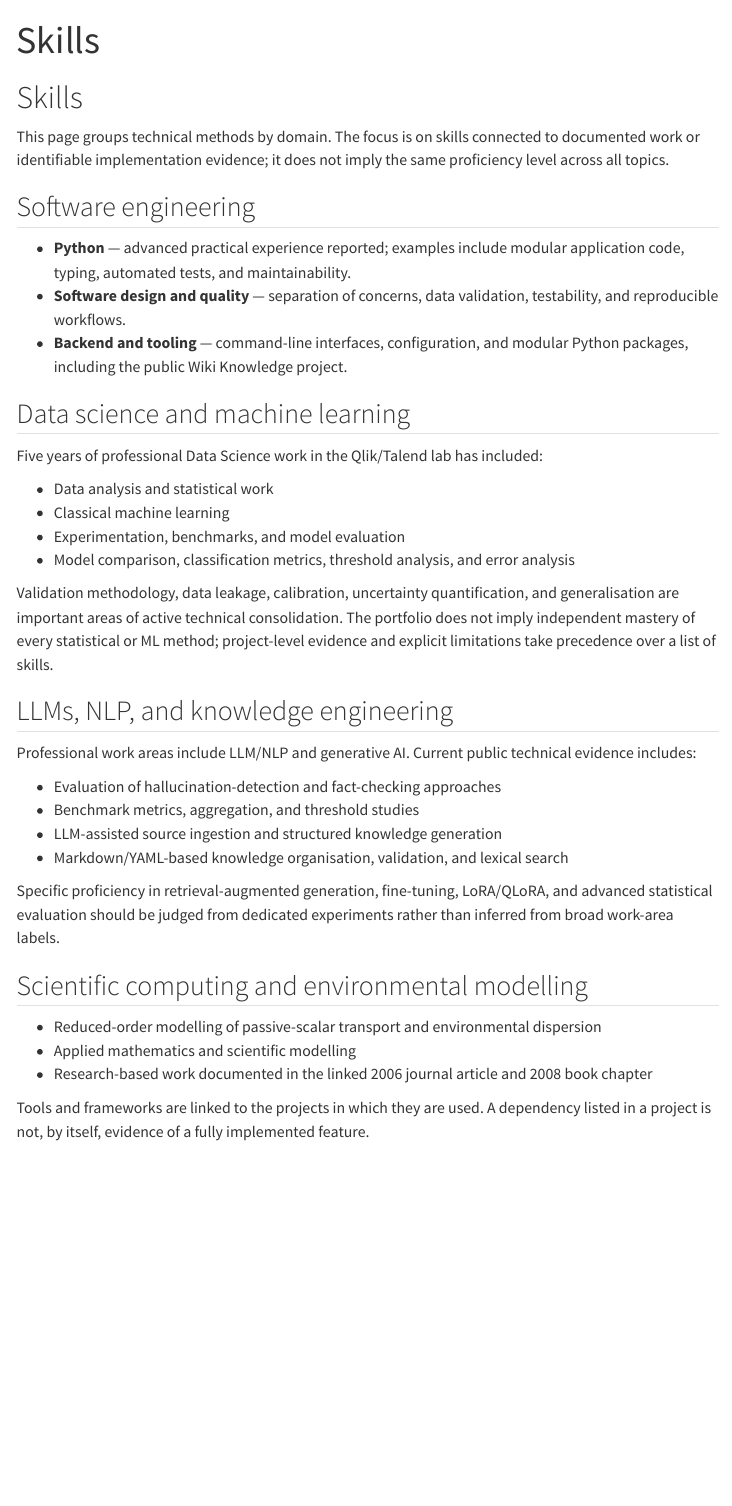
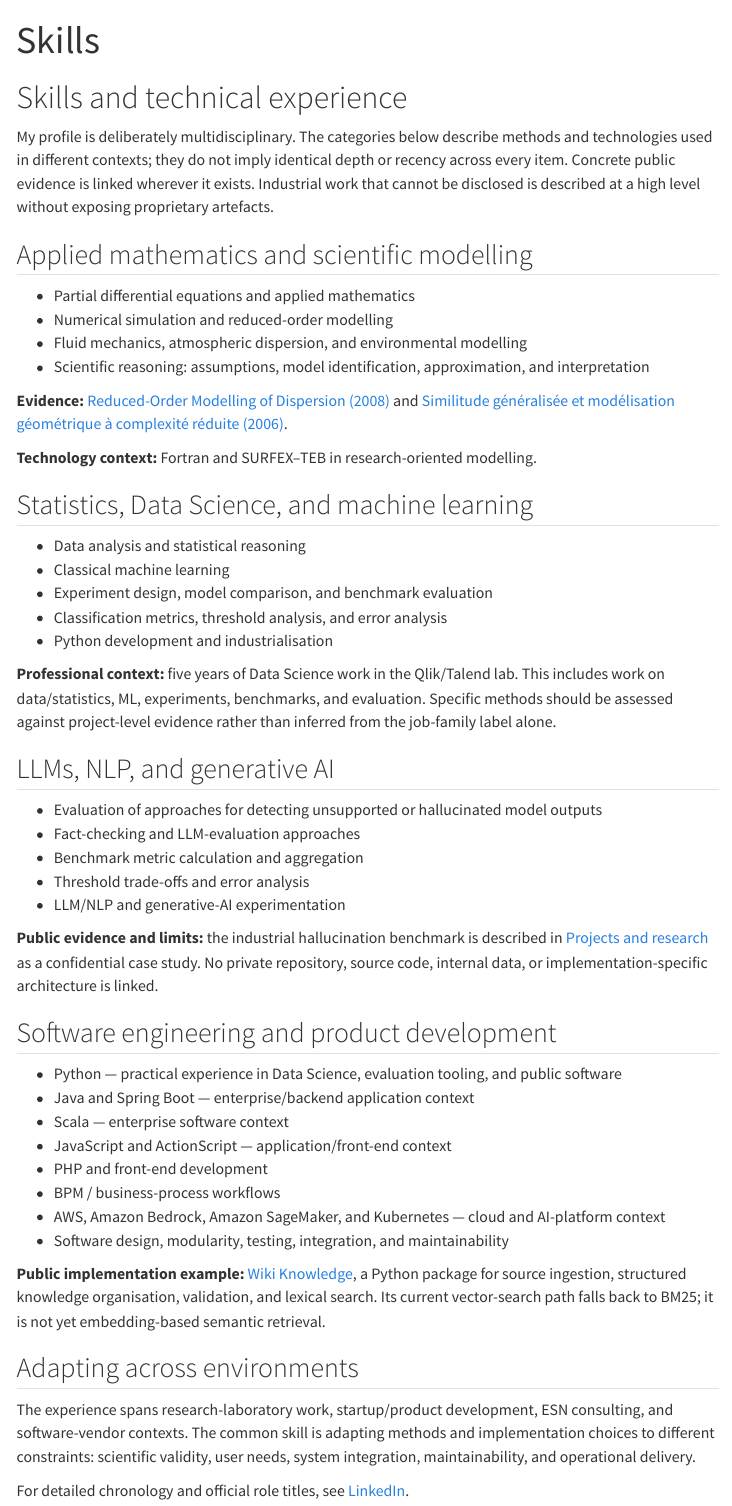
Before and after one commit to JM-Brun/career-knowledge-portfolio, a Quarto document (site/skills.qmd): the page in a window 1100 px wide, from its top. Rendered offline with R 4.5, knitr and Pandoc in place of Quarto, with nearby package versions; menus at the side of the page are left out.

Commit message:
Strengthen multidisciplinary portfolio narrative and evidence links

```diff
--- a/site/skills.qmd
+++ b/site/skills.qmd
@@ -2,42 +2,56 @@
 title: "Skills"
 ---
 
-# Skills
+# Skills and technical experience
 
-This page groups technical methods by domain. The focus is on skills connected to documented work or identifiable implementation evidence; it does not imply the same proficiency level across all topics.
+My profile is deliberately multidisciplinary. The categories below describe methods and technologies used in different contexts; they do not imply identical depth or recency across every item. Concrete public evidence is linked wherever it exists. Industrial work that cannot be disclosed is described at a high level without exposing proprietary artefacts.
 
-## Software engineering
+## Applied mathematics and scientific modelling
 
-- **Python** — advanced practical experience reported; examples include modular application code, typing, automated tests, and maintainability.
-- **Software design and quality** — separation of concerns, data validation, testability, and reproducible workflows.
-- **Backend and tooling** — command-line interfaces, configuration, and modular Python packages, including the public Wiki Knowledge project.
+- Partial differential equations and applied mathematics
+- Numerical simulation and reduced-order modelling
+- Fluid mechanics, atmospheric dispersion, and environmental modelling
+- Scientific reasoning: assumptions, model identification, approximation, and interpretation
 
-## Data science and machine learning
+**Evidence:** [Reduced-Order Modelling of Dispersion (2008)](https://link.springer.com/chapter/10.1007/978-1-4020-8758-5_14) and [Similitude généralisée et modélisation géométrique à complexité réduite (2006)](https://comptes-rendus.academie-sciences.fr/mecanique/articles/10.1016/j.crme.2006.06.007/).
 
-Five years of professional Data Science work in the Qlik/Talend lab has included:
+**Technology context:** Fortran and SURFEX–TEB in research-oriented modelling.
 
-- Data analysis and statistical work
+## Statistics, Data Science, and machine learning
+
+- Data analysis and statistical reasoning
 - Classical machine learning
-- Experimentation, benchmarks, and model evaluation
-- Model comparison, classification metrics, threshold analysis, and error analysis
+- Experiment design, model comparison, and benchmark evaluation
+- Classification metrics, threshold analysis, and error analysis
+- Python development and industrialisation
 
-Validation methodology, data leakage, calibration, uncertainty quantification, and generalisation are important areas of active technical consolidation. The portfolio does not imply independent mastery of every statistical or ML method; project-level evidence and explicit limitations take precedence over a list of skills.
+**Professional context:** five years of Data Science work in the Qlik/Talend lab. This includes work on data/statistics, ML, experiments, benchmarks, and evaluation. Specific methods should be assessed against project-level evidence rather than inferred from the job-family label alone.
 
-## LLMs, NLP, and knowledge engineering
+## LLMs, NLP, and generative AI
 
-Professional work areas include LLM/NLP and generative AI. Current public technical evidence includes:
+- Evaluation of approaches for detecting unsupported or hallucinated model outputs
+- Fact-checking and LLM-evaluation approaches
+- Benchmark metric calculation and aggregation
+- Threshold trade-offs and error analysis
+- LLM/NLP and generative-AI experimentation
 
-- Evaluation of hallucination-detection and fact-checking approaches
-- Benchmark metrics, aggregation, and threshold studies
-- LLM-assisted source ingestion and structured knowledge generation
-- Markdown/YAML-based knowledge organisation, validation, and lexical search
+**Public evidence and limits:** the industrial hallucination benchmark is described in [Projects and research](projects.qmd) as a confidential case study. No private repository, source code, internal data, or implementation-specific architecture is linked.
 
-Specific proficiency in retrieval-augmented generation, fine-tuning, LoRA/QLoRA, and advanced statistical evaluation should be judged from dedicated experiments rather than inferred from broad work-area labels.
+## Software engineering and product development
 
-## Scientific computing and environmental modelling
+- Python — practical experience in Data Science, evaluation tooling, and public software
+- Java and Spring Boot — enterprise/backend application context
+- Scala — enterprise software context
+- JavaScript and ActionScript — application/front-end context
+- PHP and front-end development
+- BPM / business-process workflows
+- AWS, Amazon Bedrock, Amazon SageMaker, and Kubernetes — cloud and AI-platform context
+- Software design, modularity, testing, integration, and maintainability
 
-- Reduced-order modelling of passive-scalar transport and environmental dispersion
-- Applied mathematics and scientific modelling
-- Research-based work documented in the linked 2006 journal article and 2008 book chapter
+**Public implementation example:** [Wiki Knowledge](https://github.com/JM-Brun/wiki-knowledge), a Python package for source ingestion, structured knowledge organisation, validation, and lexical search. Its current vector-search path falls back to BM25; it is not yet embedding-based semantic retrieval.
 
-Tools and frameworks are linked to the projects in which they are used. A dependency listed in a project is not, by itself, evidence of a fully implemented feature.
+## Adapting across environments
+
+The experience spans research-laboratory work, startup/product development, ESN consulting, and software-vendor contexts. The common skill is adapting methods and implementation choices to different constraints: scientific validity, user needs, system integration, maintainability, and operational delivery.
+
+For detailed chronology and official role titles, see [LinkedIn](https://www.linkedin.com/in/brunjm/).
```
